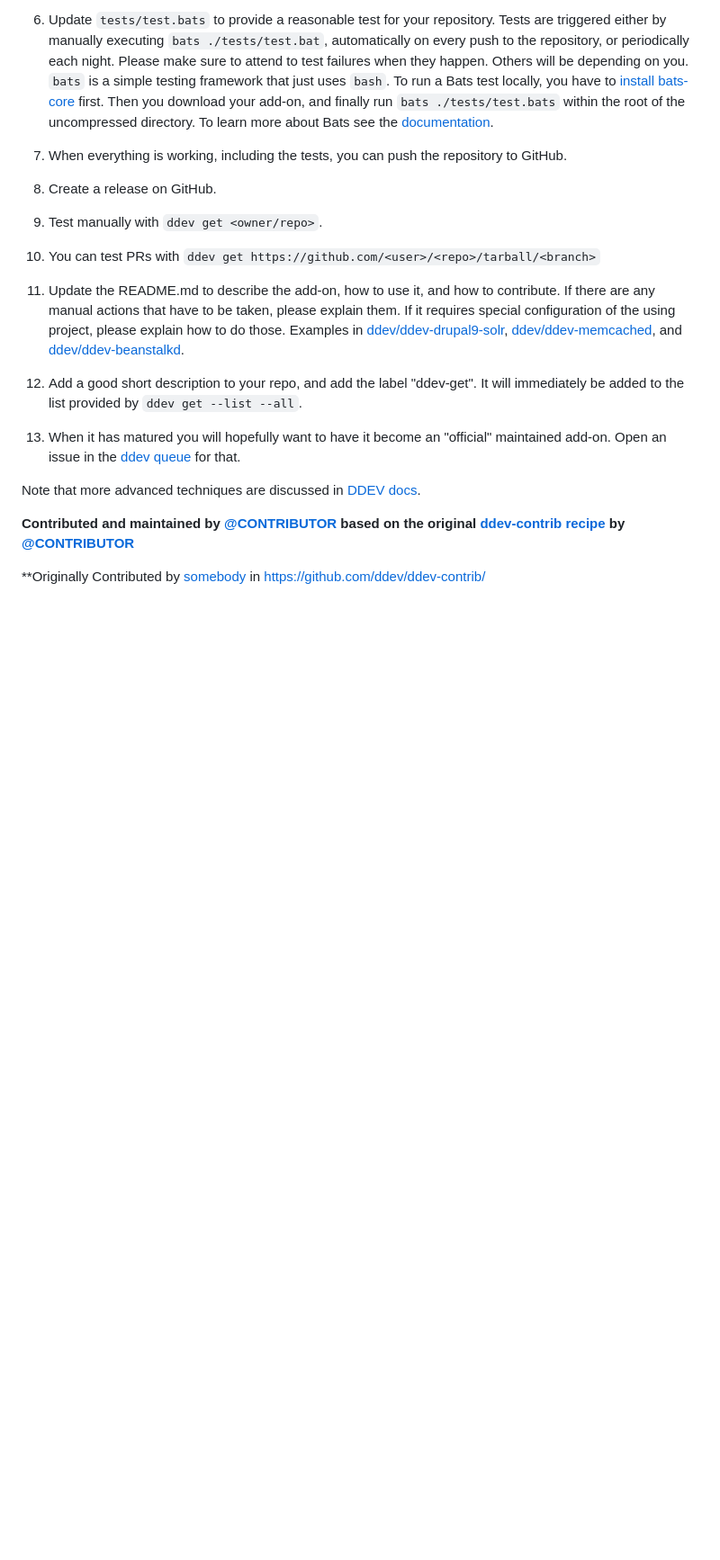
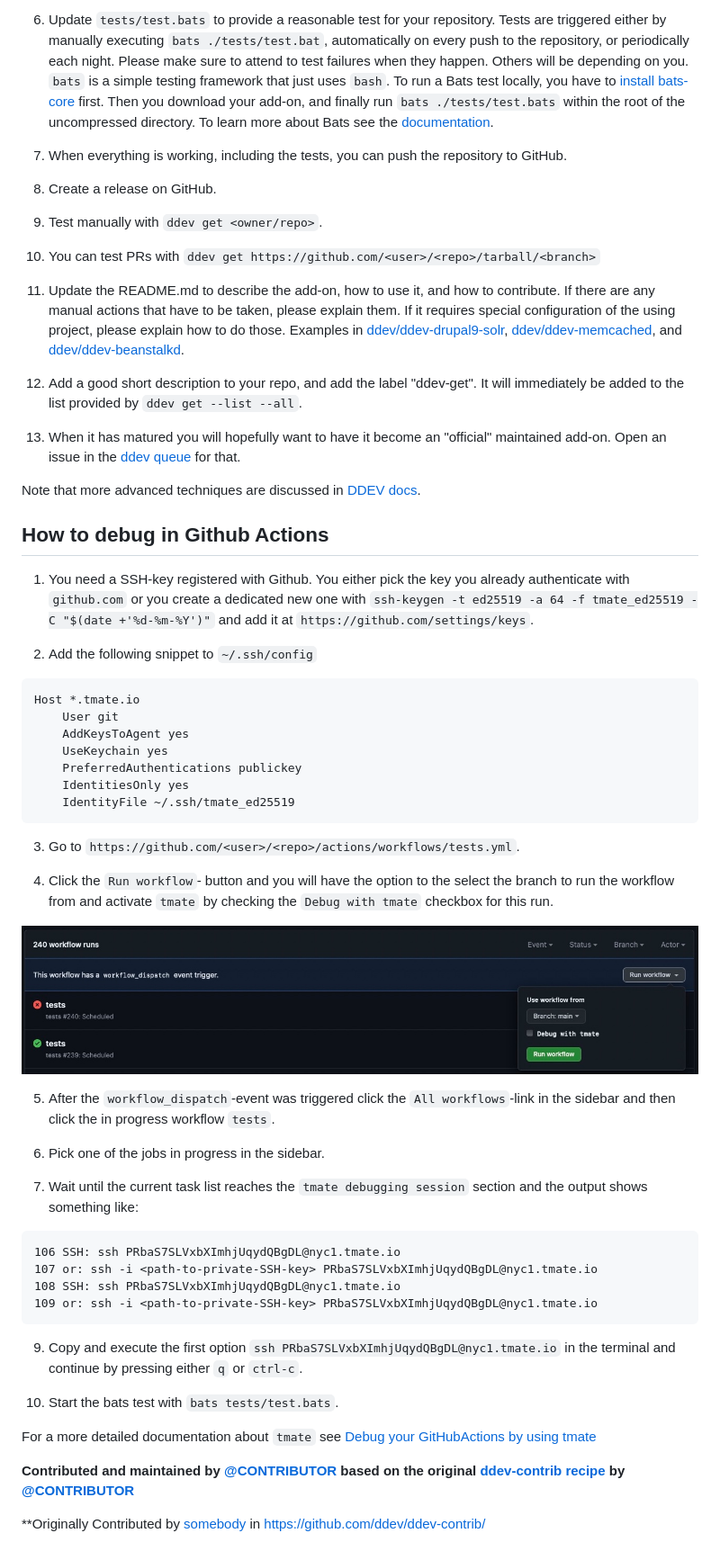
Before and after one commit to ddev/ddev-addon-template, a Markdown page: README.md, the part around one of its changes. Shown at 90% size. Drawn GitHub-style; pictures changed too: images/gh-tmate.jpg (added); blank space fills up the shorter version.

Commit message:
Add a section how to debug Github Actions with tmate to the README.md (#29)

````diff
--- a/README.md
+++ b/README.md
@@ -46,6 +47,45 @@ A repository like this one is the way to get started. You can create a new repo
 
 Note that more advanced techniques are discussed in [DDEV docs](https://ddev.readthedocs.io/en/latest/users/extend/additional-services/#additional-service-configurations-and-add-ons-for-ddev).
 
+## How to debug in Github Actions
+1. You need a SSH-key registered with Github. You either pick the key you already authenticate with `github.com` or you create a dedicated new one with `ssh-keygen -t ed25519 -a 64 -f tmate_ed25519 -C "$(date +'%d-%m-%Y')"` and add it at `https://github.com/settings/keys`.
+
+2. Add the following snippet to `~/.ssh/config`
+
+```
+Host *.tmate.io
+    User git
+    AddKeysToAgent yes
+    UseKeychain yes
+    PreferredAuthentications publickey
+    IdentitiesOnly yes
+    IdentityFile ~/.ssh/tmate_ed25519
+```
+3. Go to `https://github.com/<user>/<repo>/actions/workflows/tests.yml`.
+
+4. Click the `Run workflow`- button and you will have the option to the select the branch to run the workflow from and activate `tmate` by checking the `Debug with tmate` checkbox for this run.
+
+![tmate](images/gh-tmate.jpg)
+
+5. After the `workflow_dispatch`-event was triggered click the `All workflows`-link in the sidebar and then click the in progress workflow `tests`.
+
+7. Pick one of the jobs in progress in the sidebar.
+
+8. Wait until the current task list reaches the `tmate debugging session` section and the output shows something like:
+
+```
+106 SSH: ssh PRbaS7SLVxbXImhjUqydQBgDL@nyc1.tmate.io
+107 or: ssh -i <path-to-private-SSH-key> PRbaS7SLVxbXImhjUqydQBgDL@nyc1.tmate.io
+108 SSH: ssh PRbaS7SLVxbXImhjUqydQBgDL@nyc1.tmate.io
+109 or: ssh -i <path-to-private-SSH-key> PRbaS7SLVxbXImhjUqydQBgDL@nyc1.tmate.io
+```
+
+9. Copy and execute the first option `ssh PRbaS7SLVxbXImhjUqydQBgDL@nyc1.tmate.io` in the terminal and continue by pressing either `q` or `ctrl-c`.
+
+10. Start the bats test with `bats tests/test.bats`.
+
+For a more detailed documentation about `tmate` see [Debug your GitHubActions by using tmate](https://mxschmitt.github.io/action-tmate/)
+
 **Contributed and maintained by [@CONTRIBUTOR](https://github.com/CONTRIBUTOR) based on the original [ddev-contrib recipe](https://github.com/ddev/ddev-contrib/tree/master/docker-compose-services/RECIPE) by [@CONTRIBUTOR](https://github.com/CONTRIBUTOR)**
 
 **Originally Contributed by [somebody](https://github.com/somebody) in <https://github.com/ddev/ddev-contrib/>
````
Also changed, not shown: other parts of README.md (+1 -0 lines).
